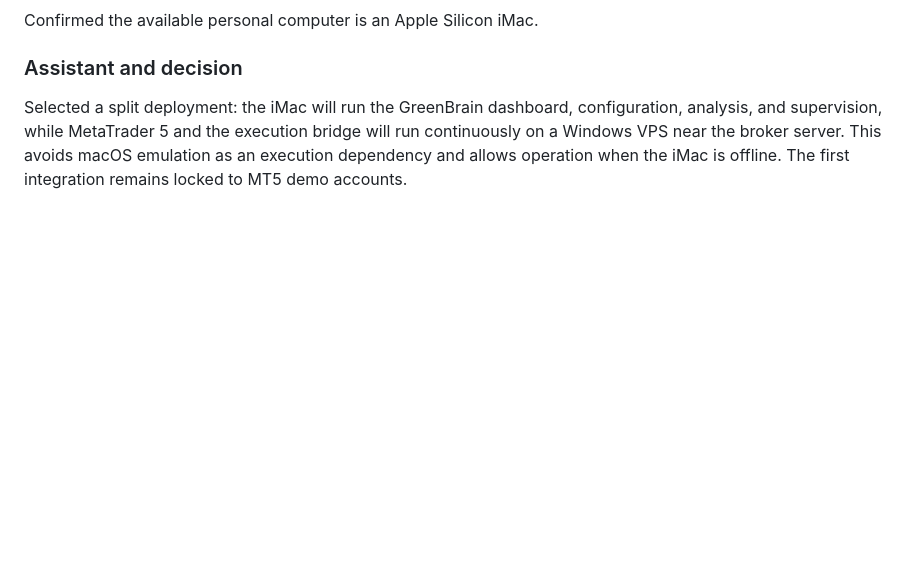
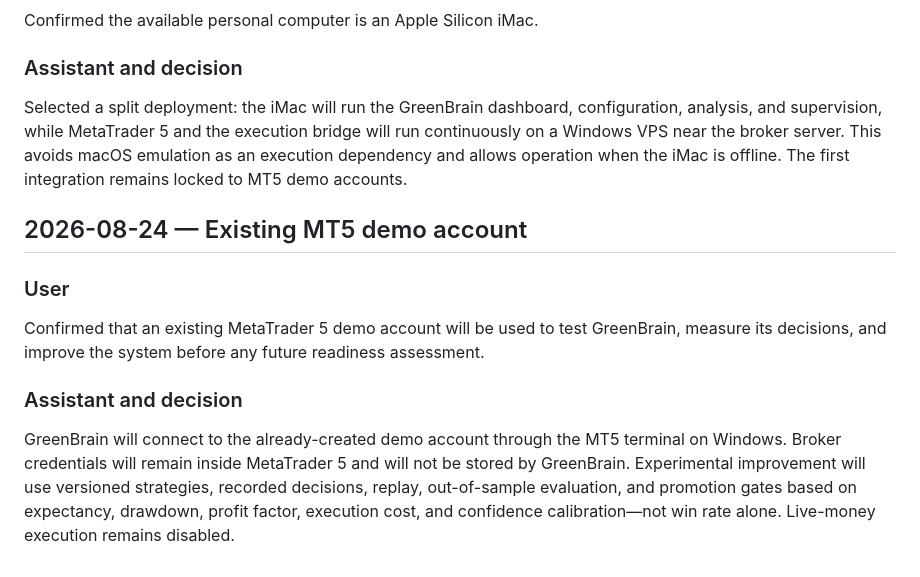
Before and after one commit to herlinm4-prog/greenbrain-scalper, a Markdown page: docs/CONVERSATION_LOG.md, the part around the change. GitHub-like rendering; blank space fills up the shorter version.

Commit message:
docs: record existing MT5 demo account plan

```diff
--- a/docs/CONVERSATION_LOG.md
+++ b/docs/CONVERSATION_LOG.md
@@ -67,3 +67,13 @@ Confirmed the available personal computer is an Apple Silicon iMac.
 ### Assistant and decision
 
 Selected a split deployment: the iMac will run the GreenBrain dashboard, configuration, analysis, and supervision, while MetaTrader 5 and the execution bridge will run continuously on a Windows VPS near the broker server. This avoids macOS emulation as an execution dependency and allows operation when the iMac is offline. The first integration remains locked to MT5 demo accounts.
+
+## 2026-08-24 — Existing MT5 demo account
+
+### User
+
+Confirmed that an existing MetaTrader 5 demo account will be used to test GreenBrain, measure its decisions, and improve the system before any future readiness assessment.
+
+### Assistant and decision
+
+GreenBrain will connect to the already-created demo account through the MT5 terminal on Windows. Broker credentials will remain inside MetaTrader 5 and will not be stored by GreenBrain. Experimental improvement will use versioned strategies, recorded decisions, replay, out-of-sample evaluation, and promotion gates based on expectancy, drawdown, profit factor, execution cost, and confidence calibration—not win rate alone. Live-money execution remains disabled.
```
